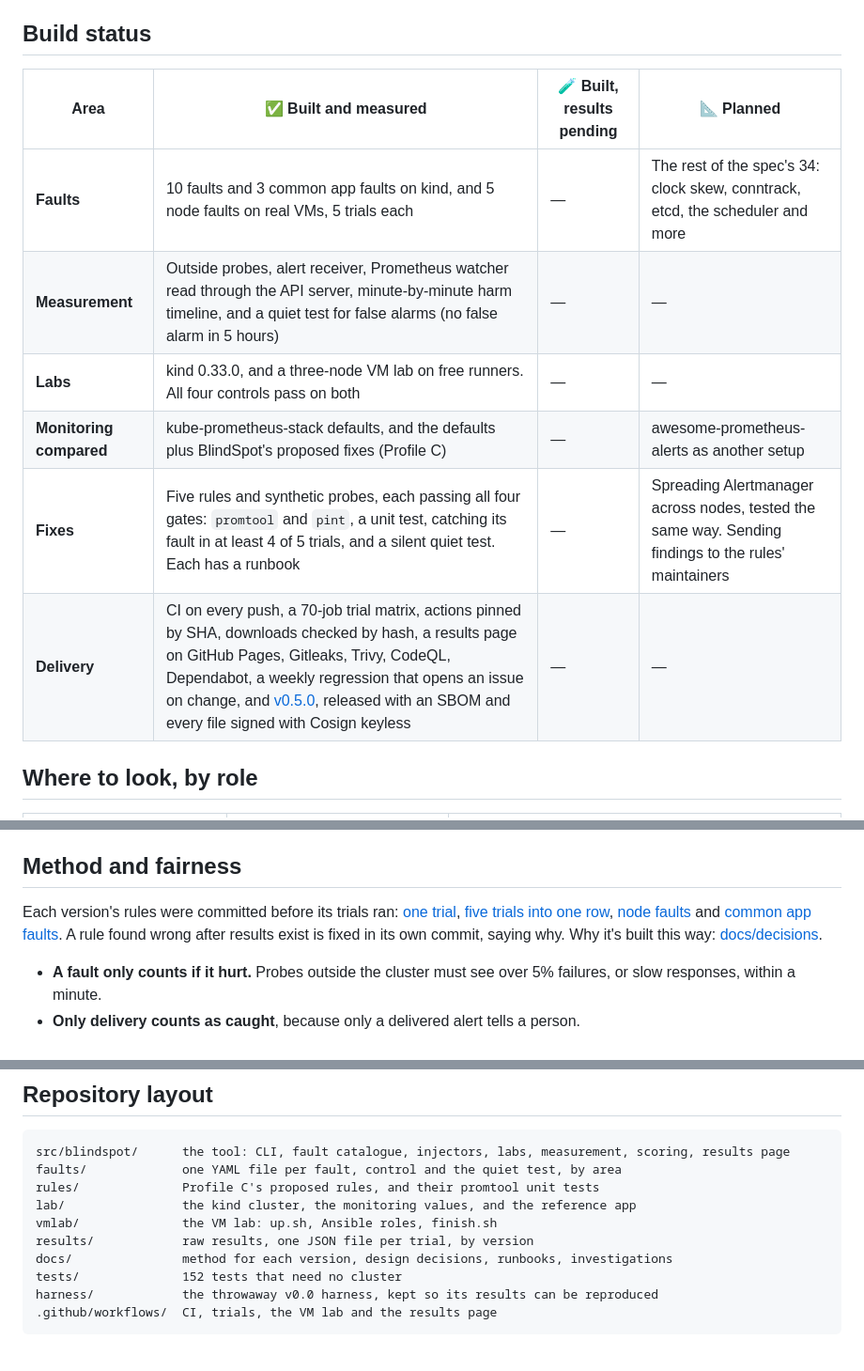
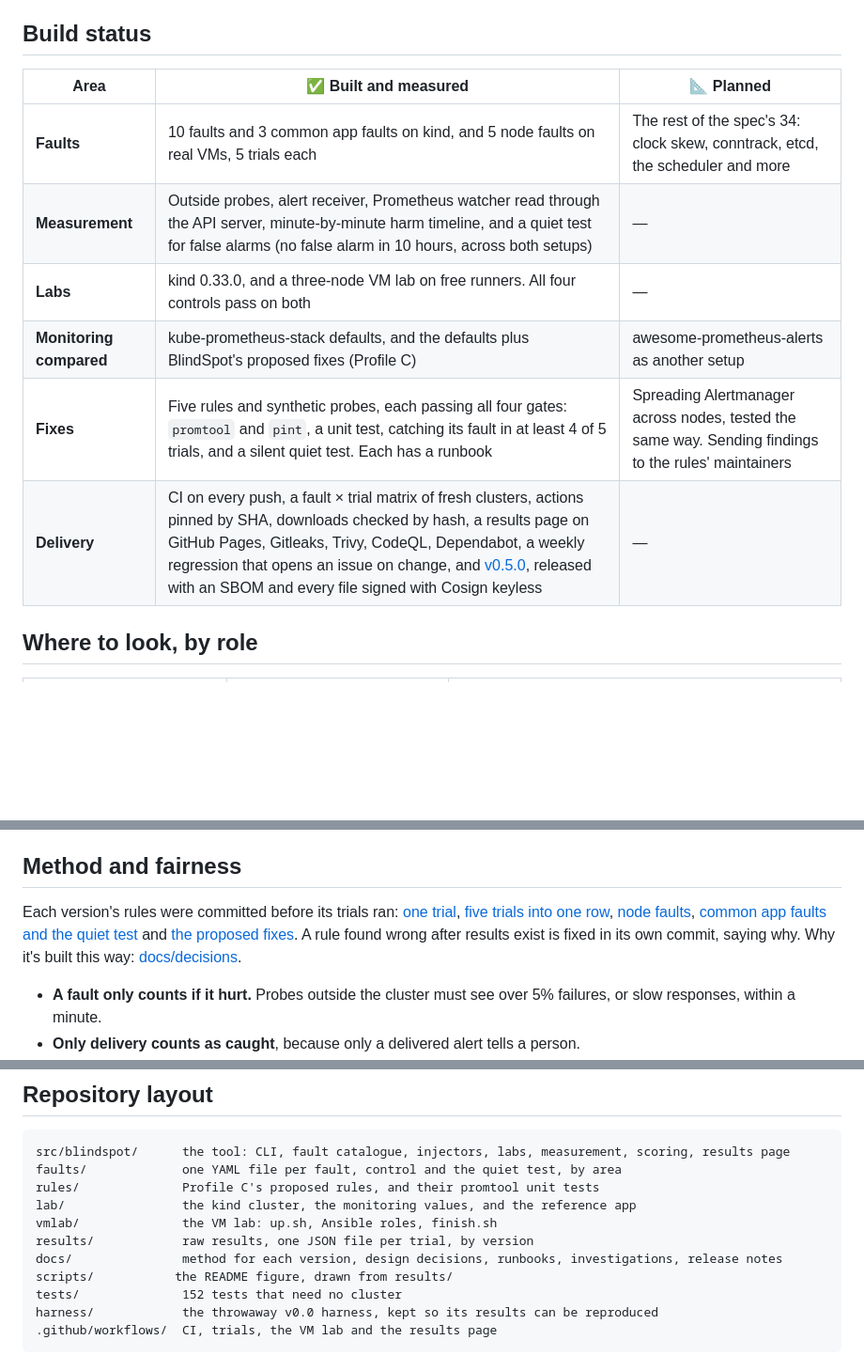
Before and after one commit to aymen-nasri/blindspot, a Markdown page: README.md, 3 parts joined by grey strips. Shown at 94% size. Rendered like a GitHub page; blank space fills up the shorter version.

```diff
--- a/README.md
+++ b/README.md
@@ -134,14 +162,14 @@ So fault 5's row reads "throttling went unreported", not "users were hurt and no
 
 ## Build status
 
-| Area | ✅ Built and measured | 🧪 Built, results pending | 📐 Planned |
-|---|---|---|---|
-| **Faults** | 10 faults and 3 common app faults on kind, and 5 node faults on real VMs, 5 trials each | — | The rest of the spec's 34: clock skew, conntrack, etcd, the scheduler and more |
-| **Measurement** | Outside probes, alert receiver, Prometheus watcher read through the API server, minute-by-minute harm timeline, and a quiet test for false alarms (no false alarm in 5 hours) | — | — |
-| **Labs** | kind 0.33.0, and a three-node VM lab on free runners. All four controls pass on both | — | — |
-| **Monitoring compared** | kube-prometheus-stack defaults, and the defaults plus BlindSpot's proposed fixes (Profile C) | — | awesome-prometheus-alerts as another setup |
-| **Fixes** | Five rules and synthetic probes, each passing all four gates: `promtool` and `pint`, a unit test, catching its fault in at least 4 of 5 trials, and a silent quiet test. Each has a runbook | — | Spreading Alertmanager across nodes, tested the same way. Sending findings to the rules' maintainers |
-| **Delivery** | CI on every push, a 70-job trial matrix, actions pinned by SHA, downloads checked by hash, a results page on GitHub Pages, Gitleaks, Trivy, CodeQL, Dependabot, a weekly regression that opens an issue on change, and [v0.5.0](https://github.com/aymen-nasri/blindspot/releases/tag/v0.5.0), released with an SBOM and every file signed with Cosign keyless | — | — |
+| Area | ✅ Built and measured | 📐 Planned |
+|---|---|---|
+| **Faults** | 10 faults and 3 common app faults on kind, and 5 node faults on real VMs, 5 trials each | The rest of the spec's 34: clock skew, conntrack, etcd, the scheduler and more |
+| **Measurement** | Outside probes, alert receiver, Prometheus watcher read through the API server, minute-by-minute harm timeline, and a quiet test for false alarms (no false alarm in 10 hours, across both setups) | — |
+| **Labs** | kind 0.33.0, and a three-node VM lab on free runners. All four controls pass on both | — |
+| **Monitoring compared** | kube-prometheus-stack defaults, and the defaults plus BlindSpot's proposed fixes (Profile C) | awesome-prometheus-alerts as another setup |
+| **Fixes** | Five rules and synthetic probes, each passing all four gates: `promtool` and `pint`, a unit test, catching its fault in at least 4 of 5 trials, and a silent quiet test. Each has a runbook | Spreading Alertmanager across nodes, tested the same way. Sending findings to the rules' maintainers |
+| **Delivery** | CI on every push, a fault × trial matrix of fresh clusters, actions pinned by SHA, downloads checked by hash, a results page on GitHub Pages, Gitleaks, Trivy, CodeQL, Dependabot, a weekly regression that opens an issue on change, and [v0.5.0](https://github.com/aymen-nasri/blindspot/releases/tag/v0.5.0), released with an SBOM and every file signed with Cosign keyless | — |
 
 ## Where to look, by role
 
@@ -300,8 +328,8 @@ same monitoring run unchanged on both labs. All four controls passed on it, in 5
 ## Method and fairness
 
 Each version's rules were committed before its trials ran: [one trial](docs/method-v0.md),
-[five trials into one row](docs/method-v0.2.md), [node faults](docs/method-v0.3.md) and
-[common app faults](docs/method-v0.4.md). A rule found wrong after results exist is fixed in its own
+[five trials into one row](docs/method-v0.2.md), [node faults](docs/method-v0.3.md),
+[common app faults and the quiet test](docs/method-v0.4.md) and [the proposed fixes](docs/method-v0.5.md). A rule found wrong after results exist is fixed in its own
 commit, saying why. Why it's built this way: [docs/decisions](docs/decisions).
 
 - **A fault only counts if it hurt.** Probes outside the cluster must see over 5% failures, or slow
@@ -356,7 +384,8 @@ rules/              Profile C's proposed rules, and their promtool unit tests
 lab/                the kind cluster, the monitoring values, and the reference app
 vmlab/              the VM lab: up.sh, Ansible roles, finish.sh
 results/            raw results, one JSON file per trial, by version
-docs/               method for each version, design decisions, runbooks, investigations
+docs/               method for each version, design decisions, runbooks, investigations, release notes
+scripts/           the README figure, drawn from results/
 tests/              152 tests that need no cluster
 harness/            the throwaway v0.0 harness, kept so its results can be reproduced
 .github/workflows/  CI, trials, the VM lab and the results page
```
Also changed, not shown: other parts of README.md (+34 -8 lines), docs/assets/results-page.png (added), 3 other files.
